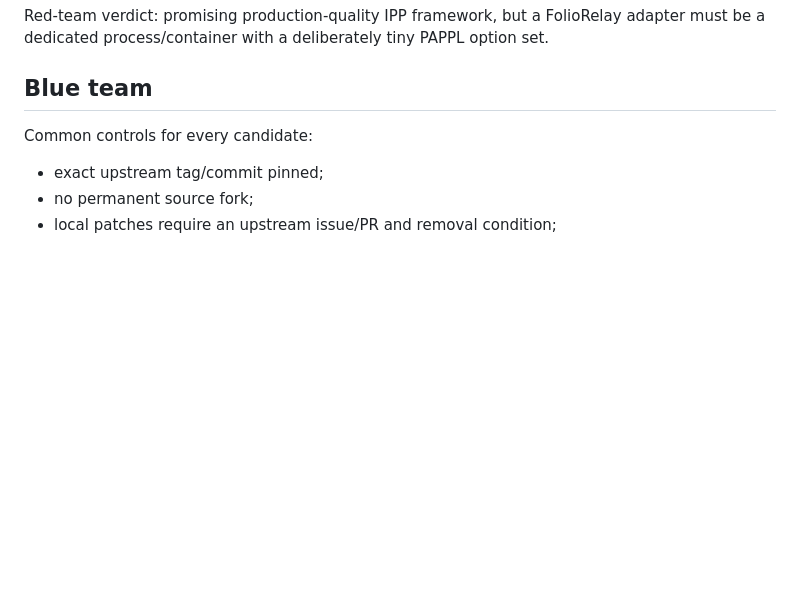
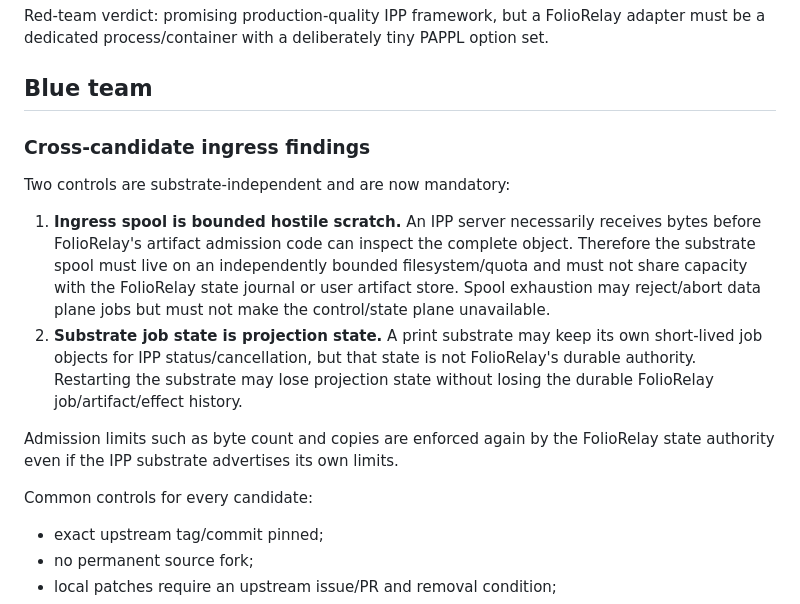
Before and after one commit to SemperSupra/folio-relay, a Markdown page: docs/RED_BLUE_PRINT_SUBSTRATE.md, the part around the change. GitHub-like rendering; blank space fills up the shorter version.

Commit message:
folio-relay: require bounded ingress scratch and non-authoritative substrate state

```diff
--- a/docs/RED_BLUE_PRINT_SUBSTRATE.md
+++ b/docs/RED_BLUE_PRINT_SUBSTRATE.md
@@ -83,6 +83,24 @@ adapter must be a dedicated process/container with a deliberately tiny PAPPL
 option set.
 
 ## Blue team
+
+### Cross-candidate ingress findings
+
+Two controls are substrate-independent and are now mandatory:
+
+1. **Ingress spool is bounded hostile scratch.** An IPP server necessarily
+   receives bytes before FolioRelay's artifact admission code can inspect the
+   complete object. Therefore the substrate spool must live on an independently
+   bounded filesystem/quota and must not share capacity with the FolioRelay
+   state journal or user artifact store. Spool exhaustion may reject/abort data
+   plane jobs but must not make the control/state plane unavailable.
+2. **Substrate job state is projection state.** A print substrate may keep its
+   own short-lived job objects for IPP status/cancellation, but that state is not
+   FolioRelay's durable authority. Restarting the substrate may lose projection
+   state without losing the durable FolioRelay job/artifact/effect history.
+
+Admission limits such as byte count and copies are enforced again by the
+FolioRelay state authority even if the IPP substrate advertises its own limits.
 
 Common controls for every candidate:
 
```
